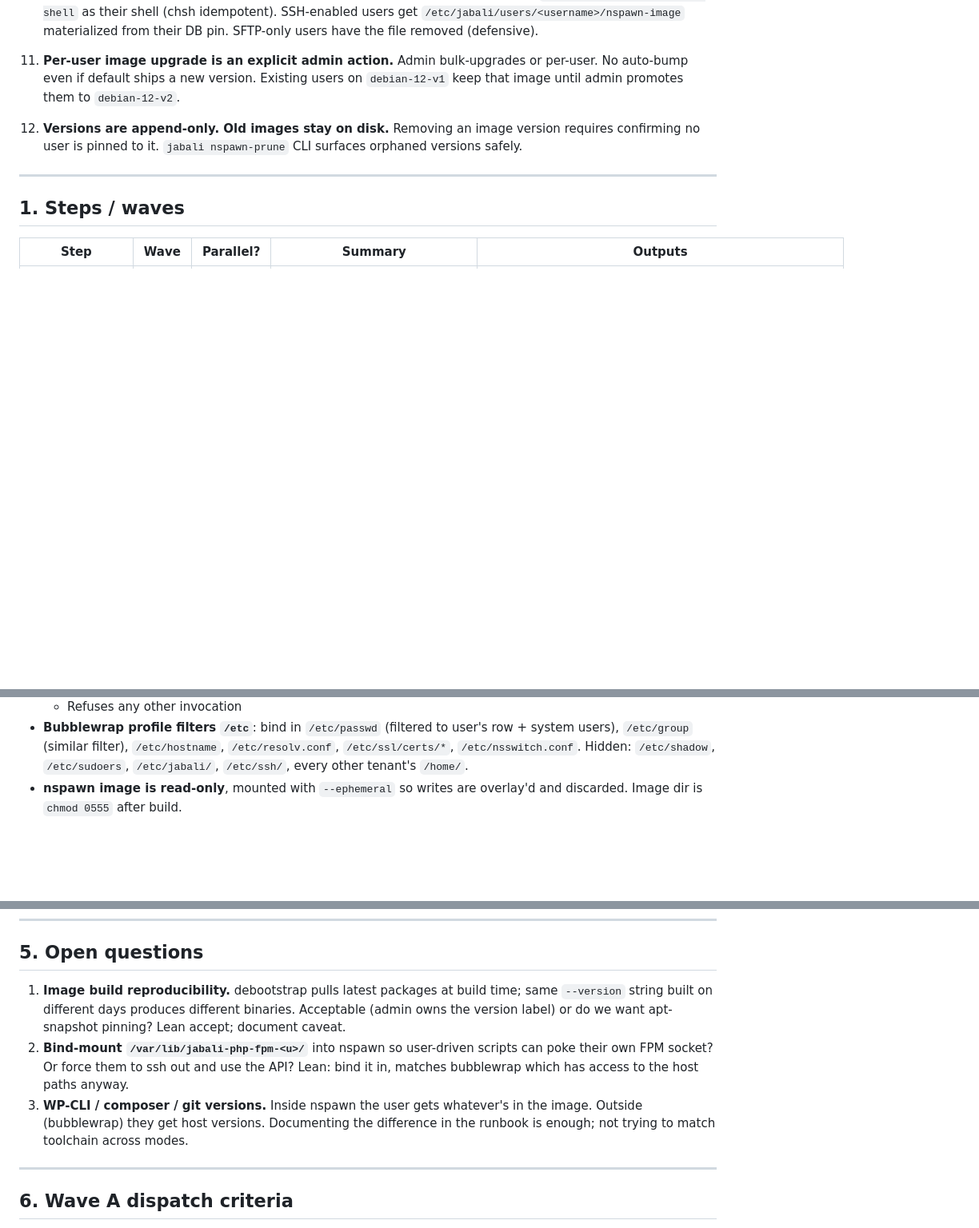
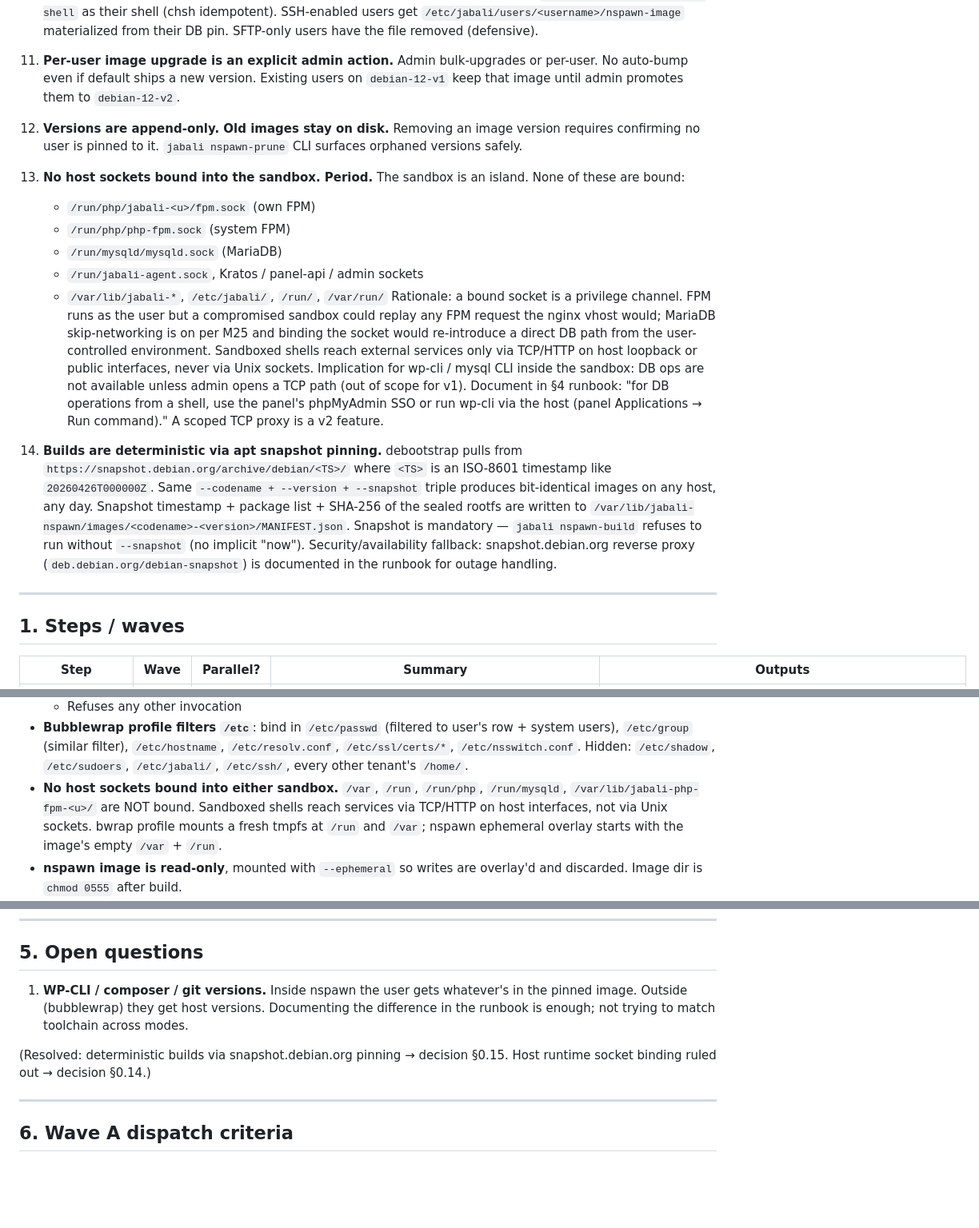
Before and after one commit to mannnrachman/jabali-panel, a Markdown page: plans/m13-ssh-shell-sandbox.md, 3 parts joined by grey strips. Shown at 80% size. Rendered like a GitHub page; blank space fills up the shorter version.

Commit message:
docs(m13): finalize sandbox boundary + apt snapshot pinning
Two design risks closed per review:

1. PHP/FPM boundary: no host sockets bound into sandbox (decision
   \xc2\xa70.14). Hides /run/php/jabali-<u>/, /run/php/php-fpm.sock,
   /run/mysqld/mysqld.sock, /run/jabali-agent.sock, every admin
   socket, /var/lib/jabali-*, /etc/jabali/. Sandbox reaches services
   only via TCP/HTTP on host interfaces. Implication for wp-cli/mysql
   inside sandbox documented (panel UI / phpMyAdmin SSO / Applications
   Run command); scoped TCP proxy deferred to v2.

2. Image reproducibility: deterministic builds via apt snapshot
   pinning (decision \xc2\xa70.15). debootstrap targets
   https://snapshot.debian.org/archive/debian/<TS>/ for bit-identical
   output. --snapshot is mandatory on `jabali nspawn-build`; rejected
   without. Manifest captures TS + package list + rootfs SHA-256.
   Step 4 + Wave A install ship a 'blessed' snapshot timestamp.

```diff
--- a/plans/m13-ssh-shell-sandbox.md
+++ b/plans/m13-ssh-shell-sandbox.md
@@ -86,6 +86,38 @@ admin who wants no isolation must make the user SFTP-only.
     Removing an image version requires confirming no user is pinned to
     it. `jabali nspawn-prune` CLI surfaces orphaned versions safely.
 
+14. **No host sockets bound into the sandbox. Period.**
+    The sandbox is an island. None of these are bound:
+      - `/run/php/jabali-<u>/fpm.sock` (own FPM)
+      - `/run/php/php-fpm.sock` (system FPM)
+      - `/run/mysqld/mysqld.sock` (MariaDB)
+      - `/run/jabali-agent.sock`, Kratos / panel-api / admin sockets
+      - `/var/lib/jabali-*`, `/etc/jabali/`, `/run/`, `/var/run/`
+    Rationale: a bound socket is a privilege channel. FPM runs as the
+    user but a compromised sandbox could replay any FPM request the
+    nginx vhost would; MariaDB skip-networking is on per M25 and
+    binding the socket would re-introduce a direct DB path from the
+    user-controlled environment. Sandboxed shells reach external
+    services only via TCP/HTTP on host loopback or public interfaces,
+    never via Unix sockets.
+    Implication for wp-cli / mysql CLI inside the sandbox: DB ops are
+    not available unless admin opens a TCP path (out of scope for v1).
+    Document in §4 runbook: "for DB operations from a shell, use the
+    panel's phpMyAdmin SSO or run wp-cli via the host (panel
+    Applications → Run command)." A scoped TCP proxy is a v2 feature.
+
+15. **Builds are deterministic via apt snapshot pinning.**
+    debootstrap pulls from `https://snapshot.debian.org/archive/debian/<TS>/`
+    where `<TS>` is an ISO-8601 timestamp like `20260426T000000Z`. Same
+    `--codename + --version + --snapshot` triple produces bit-identical
+    images on any host, any day. Snapshot timestamp + package list +
+    SHA-256 of the sealed rootfs are written to
+    `/var/lib/jabali-nspawn/images/<codename>-<version>/MANIFEST.json`.
+    Snapshot is mandatory — `jabali nspawn-build` refuses to run without
+    `--snapshot` (no implicit "now"). Security/availability fallback:
+    snapshot.debian.org reverse proxy (`deb.debian.org/debian-snapshot`)
+    is documented in the runbook for outage handling.
+
 ---
 
 ## 1. Steps / waves
@@ -151,6 +188,12 @@ admin who wants no isolation must make the user SFTP-only.
   `/etc/hostname`, `/etc/resolv.conf`, `/etc/ssl/certs/*`,
   `/etc/nsswitch.conf`. Hidden: `/etc/shadow`, `/etc/sudoers`,
   `/etc/jabali/`, `/etc/ssh/`, every other tenant's `/home/`.
+- **No host sockets bound into either sandbox.** `/var`, `/run`,
+  `/run/php`, `/run/mysqld`, `/var/lib/jabali-php-fpm-<u>/` are NOT
+  bound. Sandboxed shells reach services via TCP/HTTP on host
+  interfaces, not via Unix sockets. bwrap profile mounts a fresh tmpfs
+  at `/run` and `/var`; nspawn ephemeral overlay starts with the image's
+  empty `/var` + `/run`.
 - **nspawn image is read-only**, mounted with `--ephemeral` so writes
   are overlay'd and discarded. Image dir is `chmod 0555` after build.
 - **nspawn `/etc/passwd` filter** at image build: only system users +
@@ -199,18 +242,13 @@ Rollback:
 
 ## 5. Open questions
 
-1. **Image build reproducibility.** debootstrap pulls latest packages at
-   build time; same `--version` string built on different days produces
-   different binaries. Acceptable (admin owns the version label) or do
-   we want apt-snapshot pinning? Lean accept; document caveat.
-2. **Bind-mount `/var/lib/jabali-php-fpm-<u>/`** into nspawn so
-   user-driven scripts can poke their own FPM socket? Or force them to
-   ssh out and use the API? Lean: bind it in, matches bubblewrap which
-   has access to the host paths anyway.
-3. **WP-CLI / composer / git versions.** Inside nspawn the user gets
-   whatever's in the image. Outside (bubblewrap) they get host
+1. **WP-CLI / composer / git versions.** Inside nspawn the user gets
+   whatever's in the pinned image. Outside (bubblewrap) they get host
    versions. Documenting the difference in the runbook is enough; not
    trying to match toolchain across modes.
+
+(Resolved: deterministic builds via snapshot.debian.org pinning →
+decision §0.15. Host runtime socket binding ruled out → decision §0.14.)
 
 ---
 
```
Also changed, not shown: other parts of plans/m13-ssh-shell-sandbox.md (+6 -1 lines).
